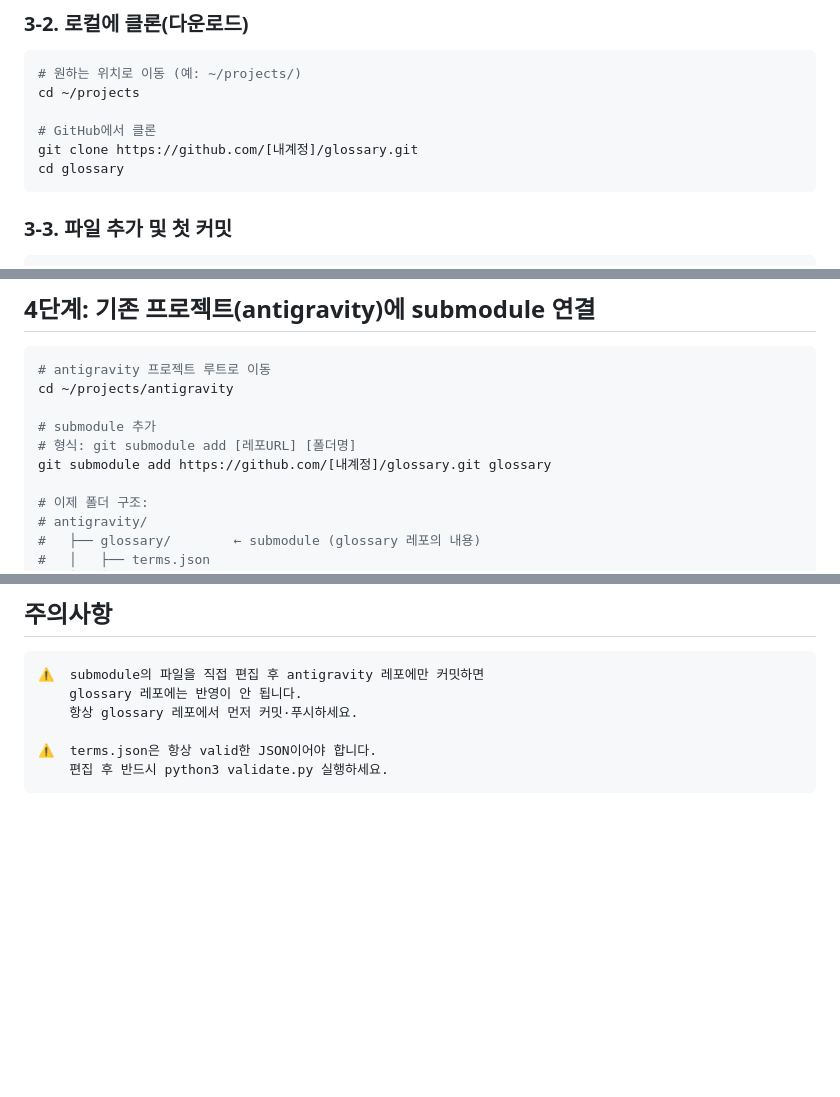
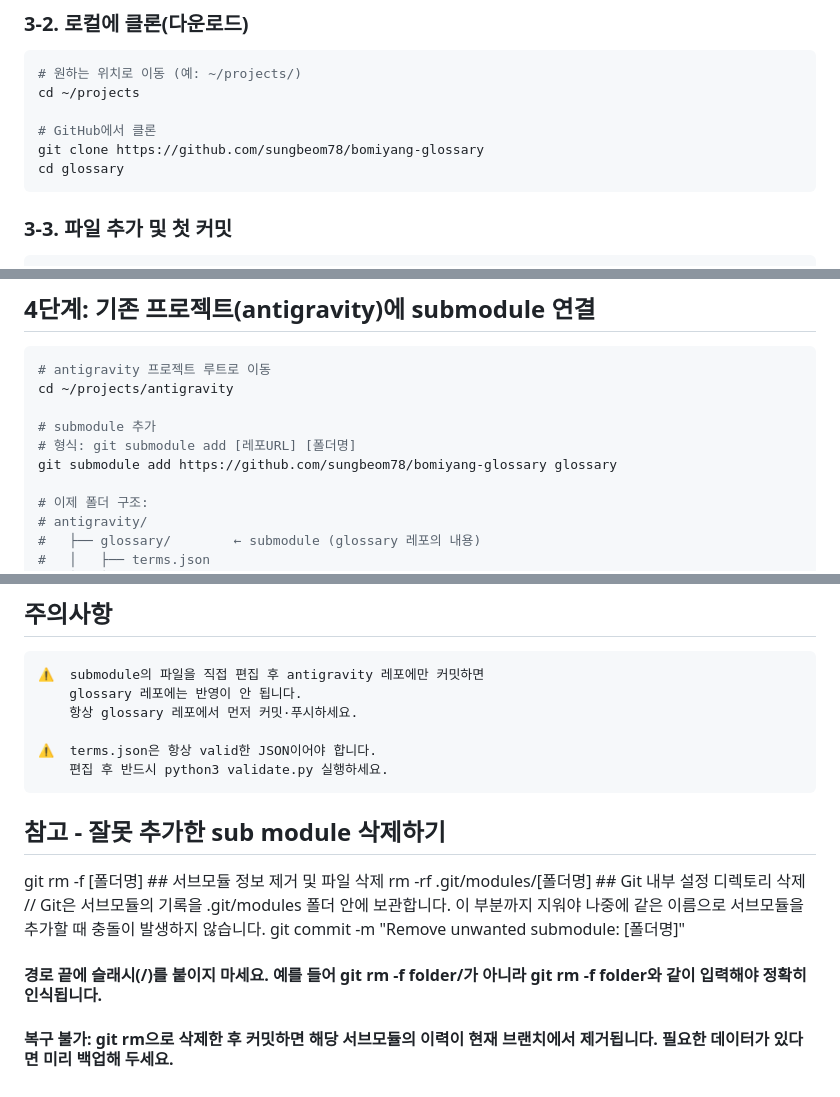
Before and after one commit to sungbeom78/bomiyang-glossary, a Markdown page: GIT_SUBMODULE_GUIDE.md, 3 parts joined by grey strips. Rendered like a GitHub page; blank space fills up the shorter version.

Commit message:
docs: Refine Git Submodule Guide for improved clarity and accuracy.

````diff
--- a/GIT_SUBMODULE_GUIDE.md
+++ b/GIT_SUBMODULE_GUIDE.md
@@ -57,7 +58,7 @@ git config --global user.email "your@email.com"
 cd ~/projects
 
 # GitHub에서 클론
-git clone https://github.com/[내계정]/glossary.git
+git clone https://github.com/sungbeom78/bomiyang-glossary
 cd glossary
 ```
 
@@ -94,7 +95,7 @@ cd ~/projects/antigravity
 
 # submodule 추가
 # 형식: git submodule add [레포URL] [폴더명]
-git submodule add https://github.com/[내계정]/glossary.git glossary
+git submodule add https://github.com/sungbeom78/bomiyang-glossary glossary
 
 # 이제 폴더 구조:
 # antigravity/
@@ -265,3 +266,11 @@ chore: validate.py 검사 조건 추가
 ⚠️  terms.json은 항상 valid한 JSON이어야 합니다.
     편집 후 반드시 python3 validate.py 실행하세요.
 ```
+
+
+## 참고 - 잘못 추가한 sub module 삭제하기
+git rm -f [폴더명] ## 서브모듈 정보 제거 및 파일 삭제
+rm -rf .git/modules/[폴더명] ## Git 내부 설정 디렉토리 삭제 // Git은 서브모듈의 기록을 .git/modules 폴더 안에 보관합니다. 이 부분까지 지워야 나중에 같은 이름으로 서브모듈을 추가할 때 충돌이 발생하지 않습니다.
+git commit -m "Remove unwanted submodule: [폴더명]"
+#### 경로 끝에 슬래시(/)를 붙이지 마세요. 예를 들어 git rm -f folder/가 아니라 git rm -f folder와 같이 입력해야 정확히 인식됩니다.
+#### 복구 불가: git rm으로 삭제한 후 커밋하면 해당 서브모듈의 이력이 현재 브랜치에서 제거됩니다. 필요한 데이터가 있다면 미리 백업해 두세요.
````
Also changed, not shown: other parts of GIT_SUBMODULE_GUIDE.md (+1 -0 lines).
